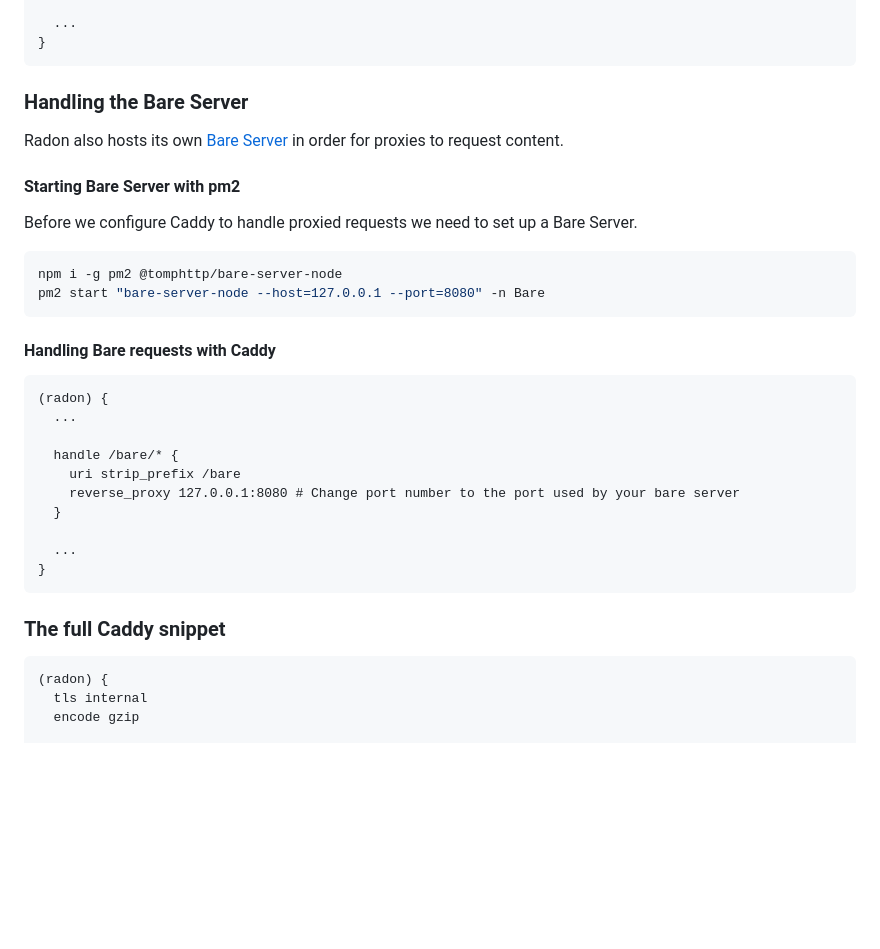
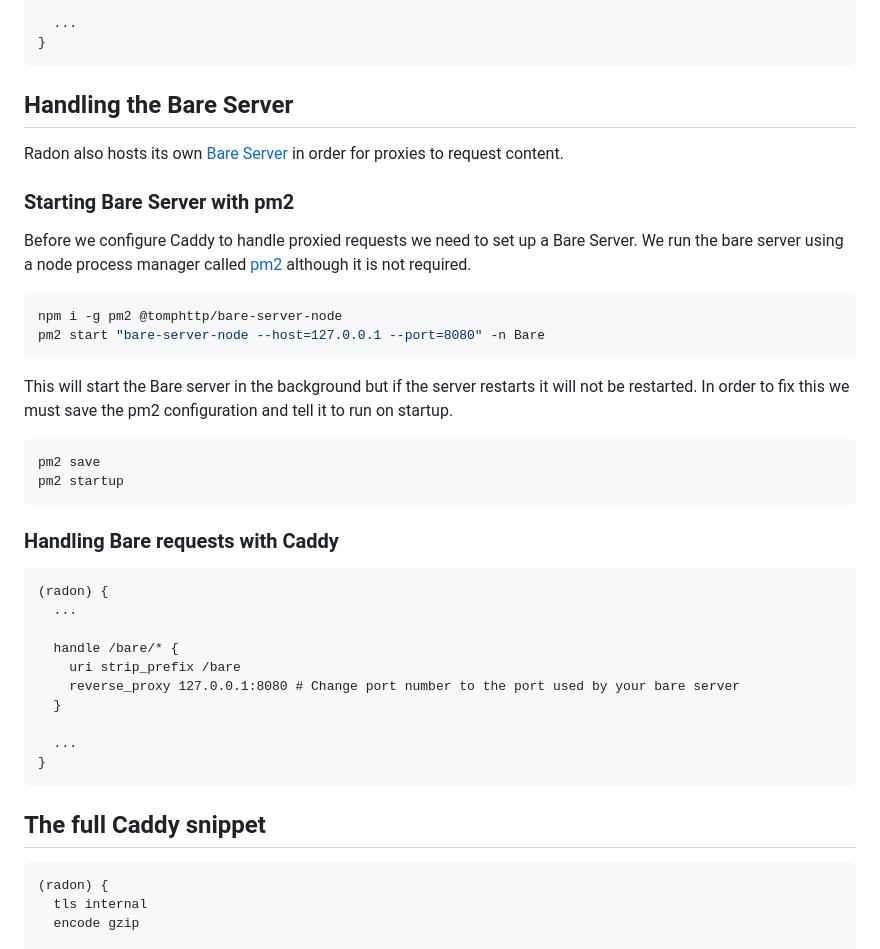
Before and after one commit to Radon-Games/Radon-Games, a Markdown page: README.md, the part around the change printed below. Rendered like a GitHub page; blank space fills up the shorter version.

````diff
--- a/README.md
+++ b/README.md
@@ -85,20 +92,27 @@ Once the files have been cloned you have to handle the `/cdn/*` route used by Ra
 }
 ```
 
-### Handling the Bare Server
+## Handling the Bare Server
 
 Radon also hosts its own [Bare Server](https://github.com/tomphttp/bare-server-node) in order for proxies to request content.
 
-#### Starting Bare Server with pm2
+### Starting Bare Server with pm2
 
-Before we configure Caddy to handle proxied requests we need to set up a Bare Server.
+Before we configure Caddy to handle proxied requests we need to set up a Bare Server. We run the bare server using a node process manager called [pm2](https://www.npmjs.com/package/pm2) although it is not required.
 
 ```bash
 npm i -g pm2 @tomphttp/bare-server-node
 pm2 start "bare-server-node --host=127.0.0.1 --port=8080" -n Bare
 ```
 
-#### Handling Bare requests with Caddy
+This will start the Bare server in the background but if the server restarts it will not be restarted. In order to fix this we must save the pm2 configuration and tell it to run on startup.
+
+```bash
+pm2 save
+pm2 startup
+```
+
+### Handling Bare requests with Caddy
 
 ```caddy
 (radon) {
@@ -113,7 +127,8 @@ pm2 start "bare-server-node --host=127.0.0.1 --port=8080" -n Bare
 }
 ```
 
-### The full Caddy snippet
+## The full Caddy snippet
+
 ```caddy
 (radon) {
   tls internal
````
Also changed, not shown: other parts of README.md (+28 -15 lines), .github/cloudflare.png (added).
